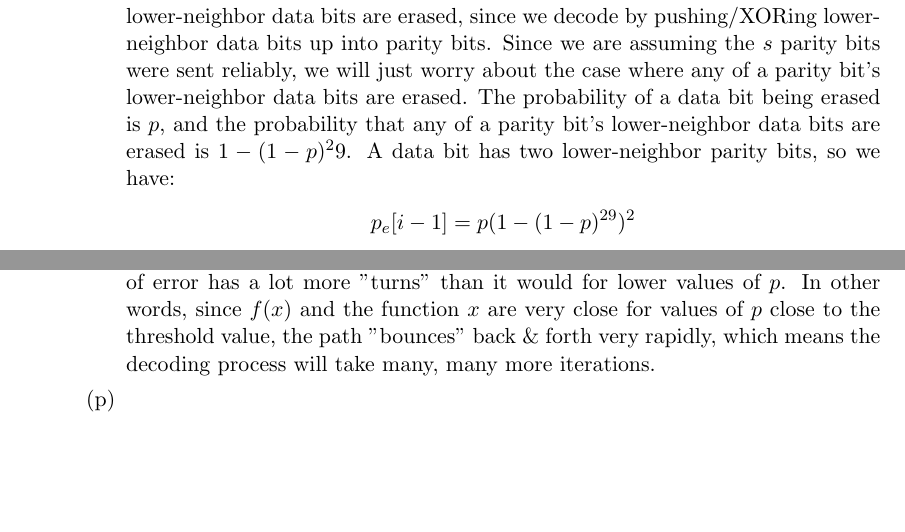
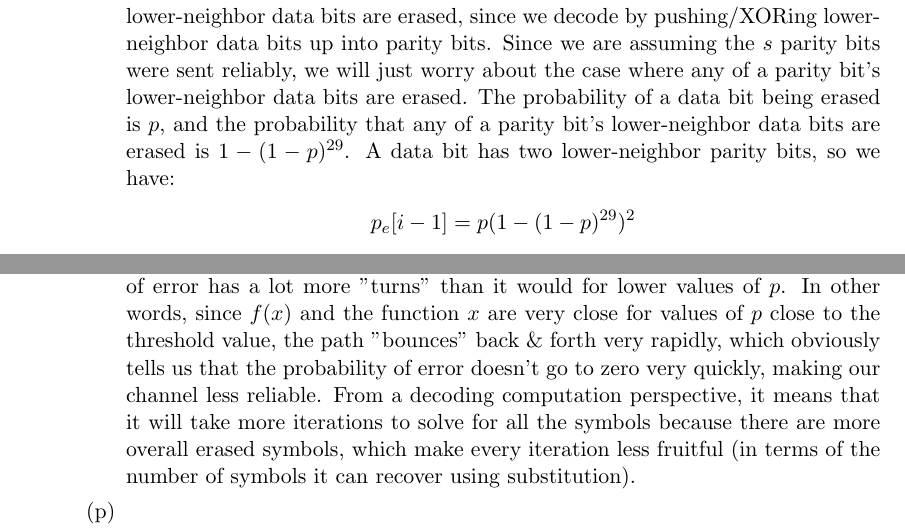
Before and after one commit to nbehdin/121HW3, a LaTeX problem sheet (LaTex/hw3.tex): two parts of pages 25 and 27 of 28, joined at a grey line, cut so that both start at the same text, the shorter picture padded with empty space. Compiled offline with pdfLaTeX.

Commit message:
finished sortof

```diff
--- a/LaTex/hw3.tex
+++ b/LaTex/hw3.tex
@@ -510,7 +510,7 @@
 
         % part j)
         \item
-            An erased bit at level $i - 1$ is unable to be recovered if both of its lower-neighbor parity bits are useless. A parity bit is useless if it is erased, or if any of its 29 lower-neighbor data bits are erased, since we decode by pushing/XORing lower-neighbor data bits up into parity bits. Since we are assuming the $s$ parity bits were sent reliably, we will just worry about the case where any of a parity bit's lower-neighbor data bits are erased. The probability of a data bit being erased is $p$, and the probability that any of a parity bit's lower-neighbor data bits are erased is $1 - (1 - p)^29$. A data bit has two lower-neighbor parity bits, so we have:
+            An erased bit at level $i - 1$ is unable to be recovered if both of its lower-neighbor parity bits are useless. A parity bit is useless if it is erased, or if any of its 29 lower-neighbor data bits are erased, since we decode by pushing/XORing lower-neighbor data bits up into parity bits. Since we are assuming the $s$ parity bits were sent reliably, we will just worry about the case where any of a parity bit's lower-neighbor data bits are erased. The probability of a data bit being erased is $p$, and the probability that any of a parity bit's lower-neighbor data bits are erased is $1 - (1 - p)^{29}$. A data bit has two lower-neighbor parity bits, so we have:
             \begin{flalign*}
                 p_e[i - 1] &= p(1 - (1 - p)^{29})^2
             \end{flalign*}
@@ -557,7 +557,7 @@
             \noindent
         % part o)
         \item
-            From the plot in the previous part, we see that, from about $p = 0.03$ to $p = 0.05$, $f(x)$ is very close to the function $x$. This means the path taken by the probability of error has a lot more "turns" than it would for lower values of $p$. In other words, since $f(x)$ and the function $x$ are very close for values of $p$ close to the threshold value, the path "bounces" back \& forth very rapidly, which means the decoding process will take many, many more iterations.
+            From the plot in the previous part, we see that, from about $p = 0.03$ to $p = 0.05$, $f(x)$ is very close to the function $x$. This means the path taken by the probability of error has a lot more "turns" than it would for lower values of $p$. In other words, since $f(x)$ and the function $x$ are very close for values of $p$ close to the threshold value, the path "bounces" back \& forth very rapidly, which obviously tells us that the probability of error doesn't go to zero very quickly, making our channel less reliable. From a decoding computation perspective, it means that it will take more iterations to solve for all the symbols because there are more overall erased symbols, which make every iteration less fruitful (in terms of the number of symbols it can recover using substitution).
 
         % part p)
         \item
```
